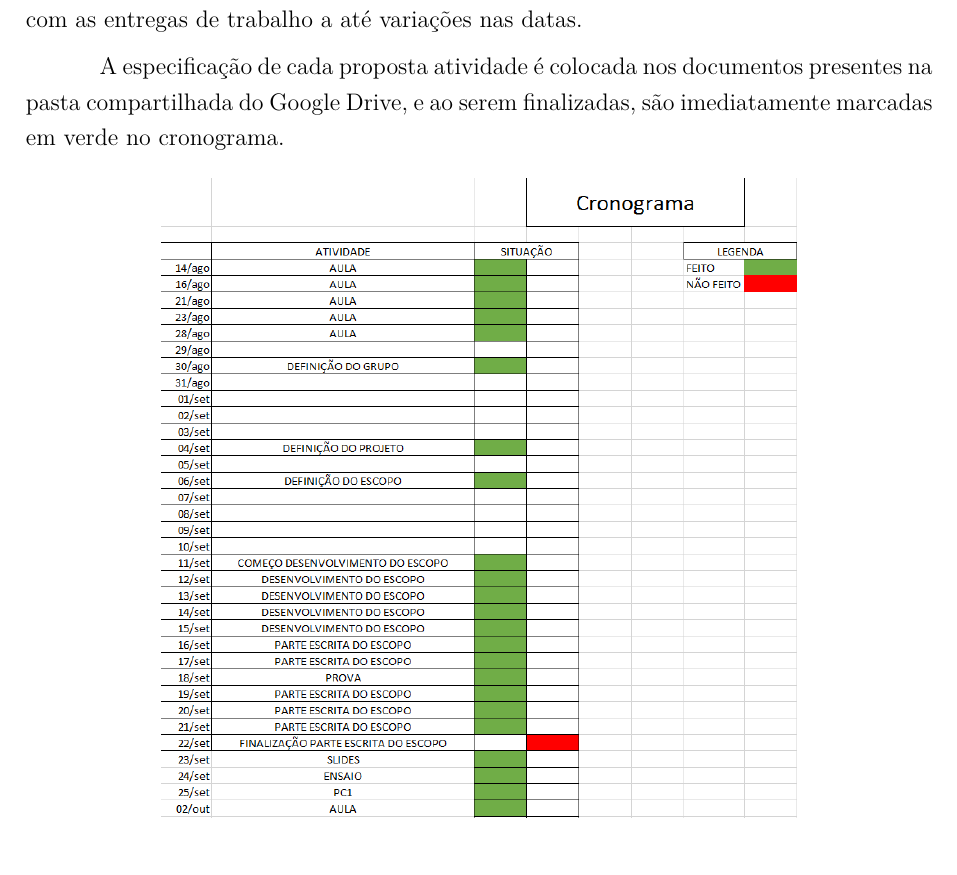
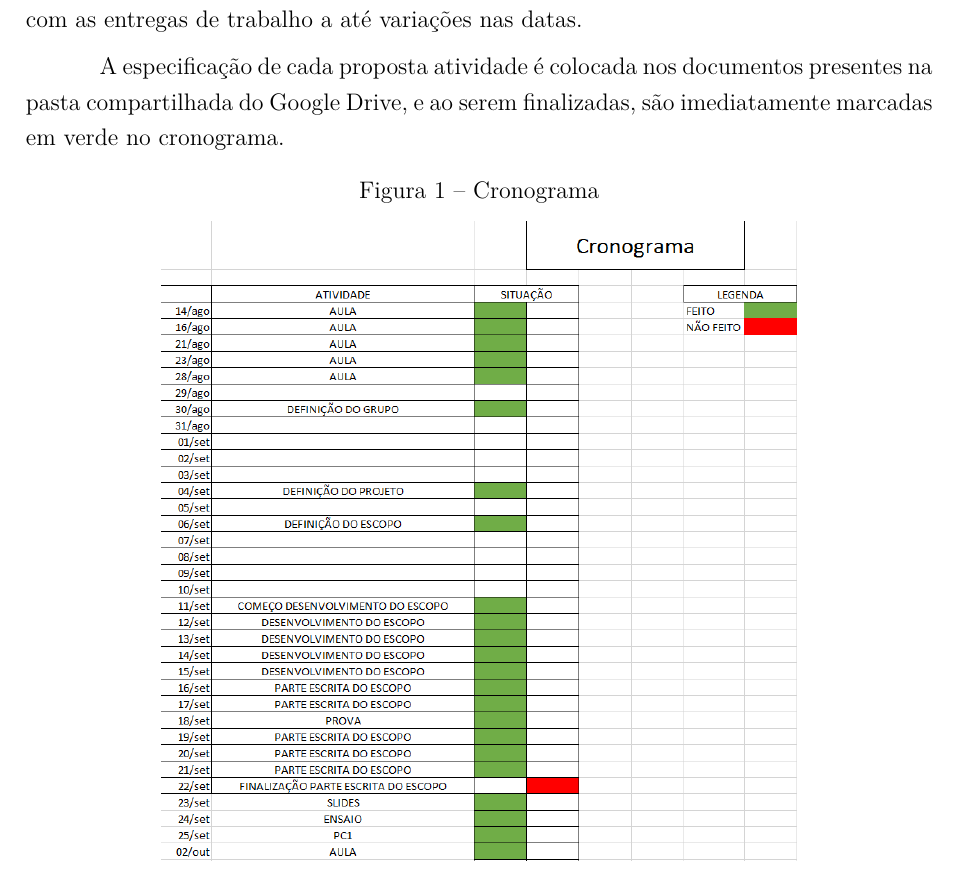
Before and after one commit to casatecnologicapi1/Relatorio, a LaTeX thesis (tcc.tex, which reads editaveis/metodologia.tex): part of page 15 of 75, cut so that both start at the same text. Compiled offline with pdfLaTeX.

Commit message:
Including caption of image

```diff
--- a/editaveis/metodologia.tex
+++ b/editaveis/metodologia.tex
@@ -65,6 +65,7 @@
 
 \begin{figure}[ht]
 \center
+\caption{Cronograma}
 \includegraphics[width=0.7\textwidth]{figuras/cronograma}
 \end{figure}
 
```
